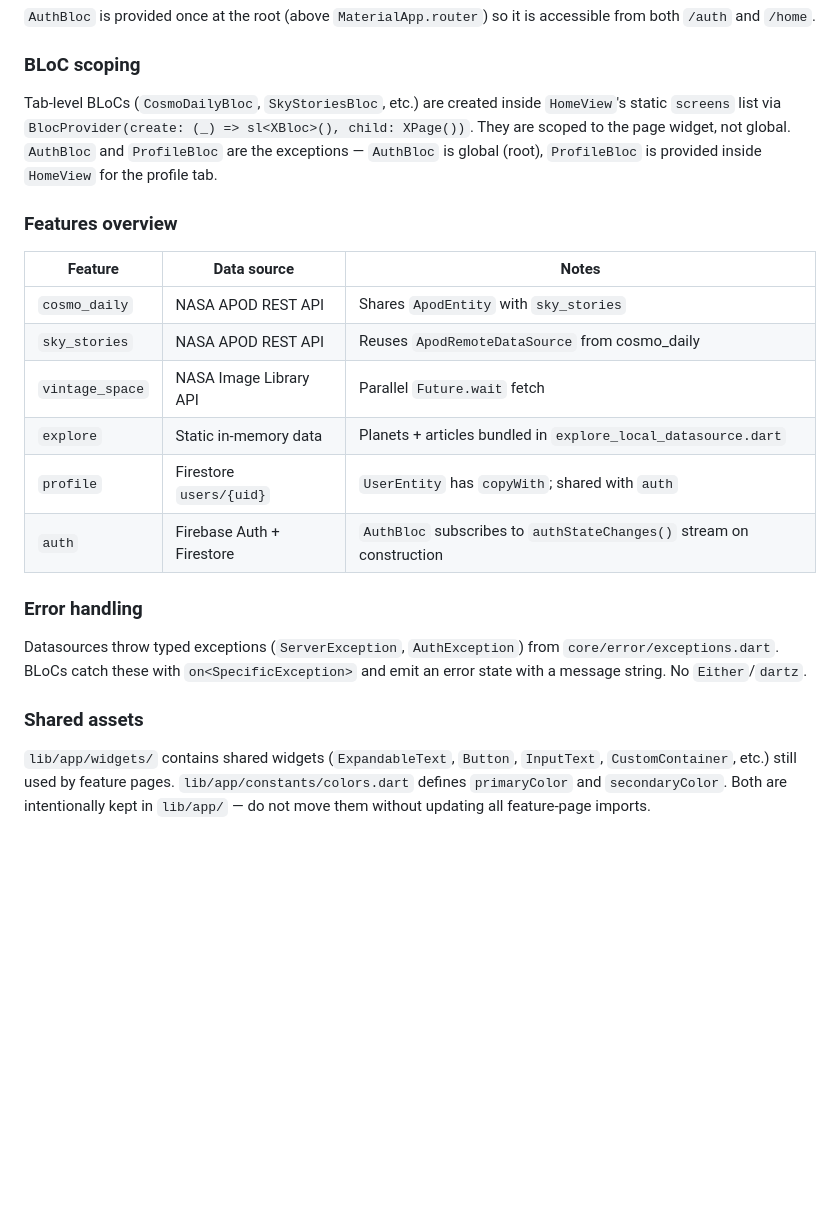
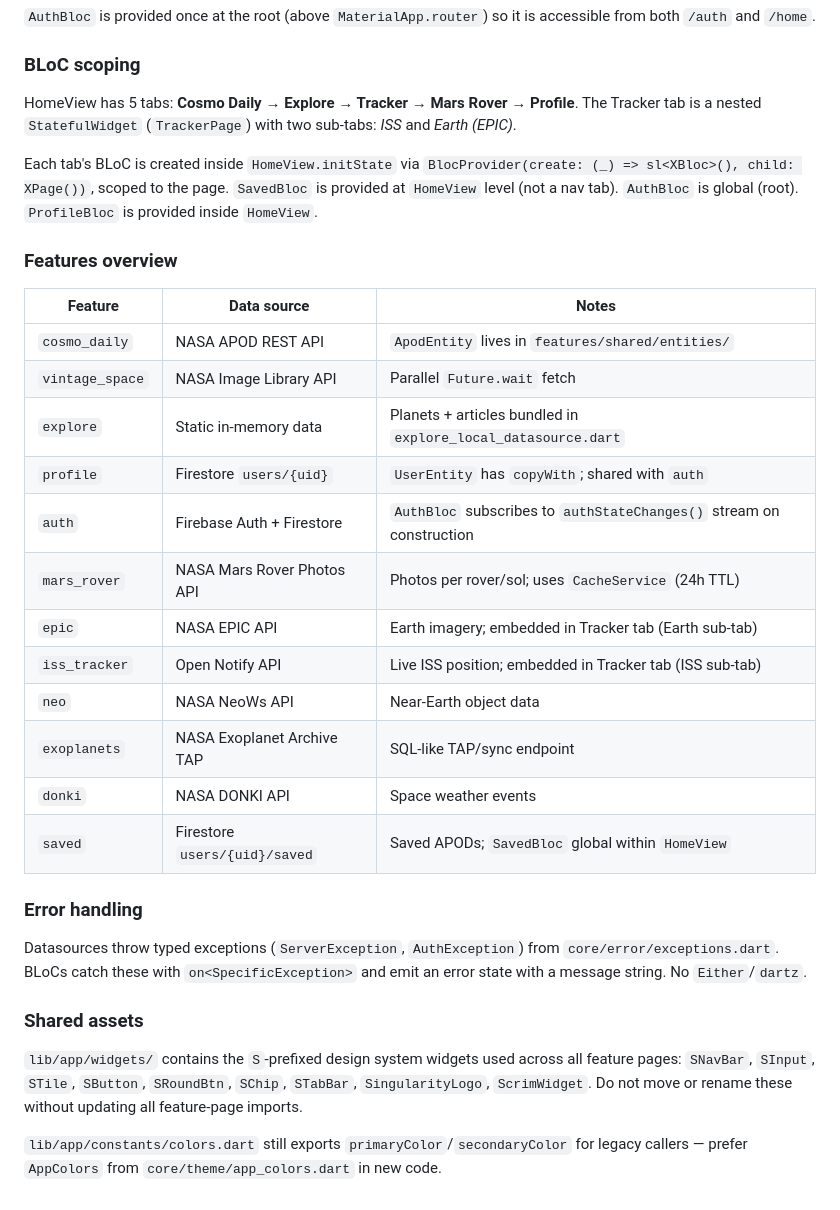
Before and after one commit to lohith-hg/singularity, a Markdown page: CLAUDE.md, the part around one of its changes. Drawn GitHub-style; blank space fills up the shorter version.

```diff
--- a/CLAUDE.md
+++ b/CLAUDE.md
@@ -64,18 +89,26 @@ sl<ApodRepository>()   // returns the singleton
 
 ### BLoC scoping
 
-Tab-level BLoCs (`CosmoDailyBloc`, `SkyStoriesBloc`, etc.) are created inside `HomeView`'s static `screens` list via `BlocProvider(create: (_) => sl<XBloc>(), child: XPage())`. They are scoped to the page widget, not global. `AuthBloc` and `ProfileBloc` are the exceptions — `AuthBloc` is global (root), `ProfileBloc` is provided inside `HomeView` for the profile tab.
+HomeView has 5 tabs: **Cosmo Daily → Explore → Tracker → Mars Rover → Profile**. The Tracker tab is a nested `StatefulWidget` (`TrackerPage`) with two sub-tabs: *ISS* and *Earth (EPIC)*.
+
+Each tab's BLoC is created inside `HomeView.initState` via `BlocProvider(create: (_) => sl<XBloc>(), child: XPage())`, scoped to the page. `SavedBloc` is provided at `HomeView` level (not a nav tab). `AuthBloc` is global (root). `ProfileBloc` is provided inside `HomeView`.
 
 ### Features overview
 
 | Feature | Data source | Notes |
 |---|---|---|
-| `cosmo_daily` | NASA APOD REST API | Shares `ApodEntity` with `sky_stories` |
-| `sky_stories` | NASA APOD REST API | Reuses `ApodRemoteDataSource` from cosmo_daily |
+| `cosmo_daily` | NASA APOD REST API | `ApodEntity` lives in `features/shared/entities/` |
 | `vintage_space` | NASA Image Library API | Parallel `Future.wait` fetch |
 | `explore` | Static in-memory data | Planets + articles bundled in `explore_local_datasource.dart` |
 | `profile` | Firestore `users/{uid}` | `UserEntity` has `copyWith`; shared with `auth` |
 | `auth` | Firebase Auth + Firestore | `AuthBloc` subscribes to `authStateChanges()` stream on construction |
+| `mars_rover` | NASA Mars Rover Photos API | Photos per rover/sol; uses `CacheService` (24h TTL) |
+| `epic` | NASA EPIC API | Earth imagery; embedded in Tracker tab (Earth sub-tab) |
+| `iss_tracker` | Open Notify API | Live ISS position; embedded in Tracker tab (ISS sub-tab) |
+| `neo` | NASA NeoWs API | Near-Earth object data |
+| `exoplanets` | NASA Exoplanet Archive TAP | SQL-like TAP/sync endpoint |
+| `donki` | NASA DONKI API | Space weather events |
+| `saved` | Firestore `users/{uid}/saved` | Saved APODs; `SavedBloc` global within `HomeView` |
 
 ### Error handling
 
@@ -83,4 +116,6 @@ Datasources throw typed exceptions (`ServerException`, `AuthException`) from `co
 
 ### Shared assets
 
-`lib/app/widgets/` contains shared widgets (`ExpandableText`, `Button`, `InputText`, `CustomContainer`, etc.) still used by feature pages. `lib/app/constants/colors.dart` defines `primaryColor` and `secondaryColor`. Both are intentionally kept in `lib/app/` — do not move them without updating all feature-page imports.
+`lib/app/widgets/` contains the `S`-prefixed design system widgets used across all feature pages: `SNavBar`, `SInput`, `STile`, `SButton`, `SRoundBtn`, `SChip`, `STabBar`, `SingularityLogo`, `ScrimWidget`. Do not move or rename these without updating all feature-page imports.
+
+`lib/app/constants/colors.dart` still exports `primaryColor`/`secondaryColor` for legacy callers — prefer `AppColors` from `core/theme/app_colors.dart` in new code.
```
Also changed, not shown: other parts of CLAUDE.md (+25 -0 lines).
